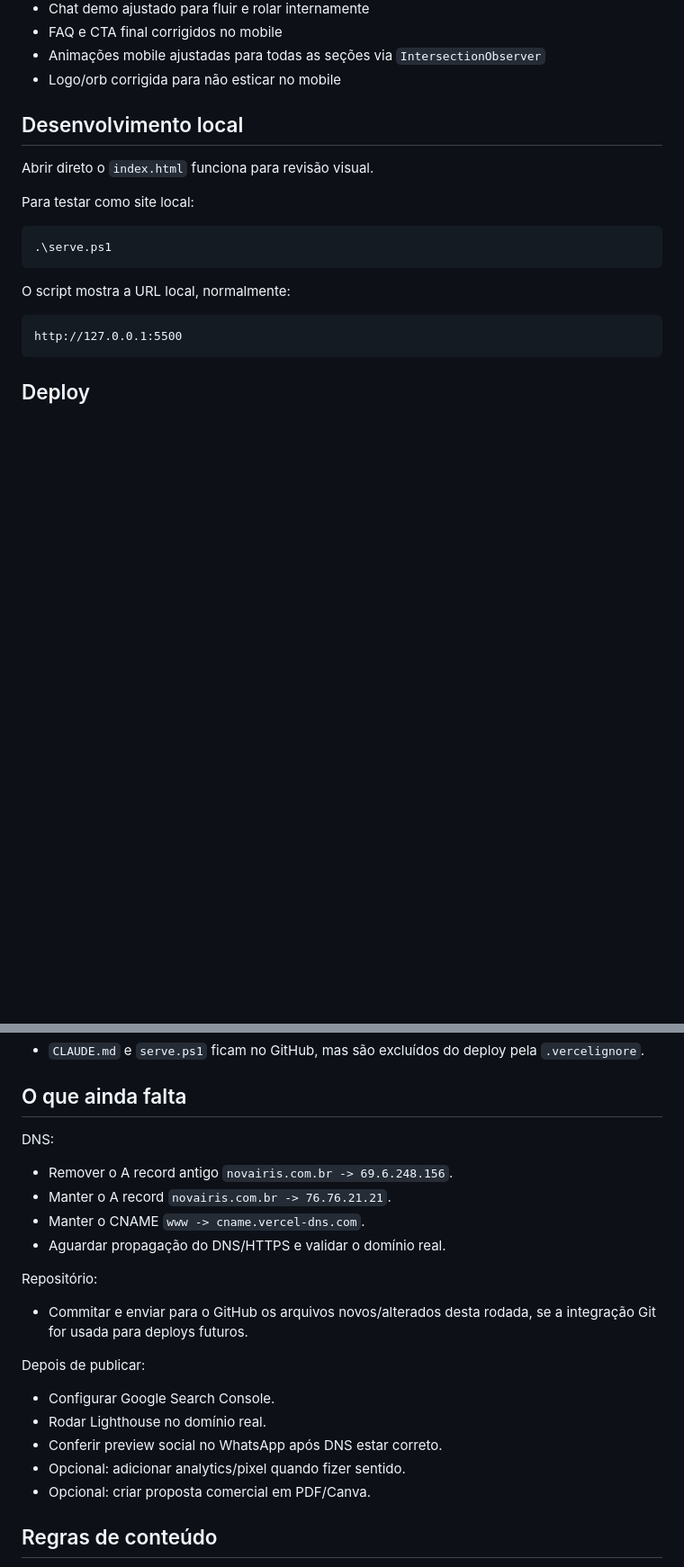
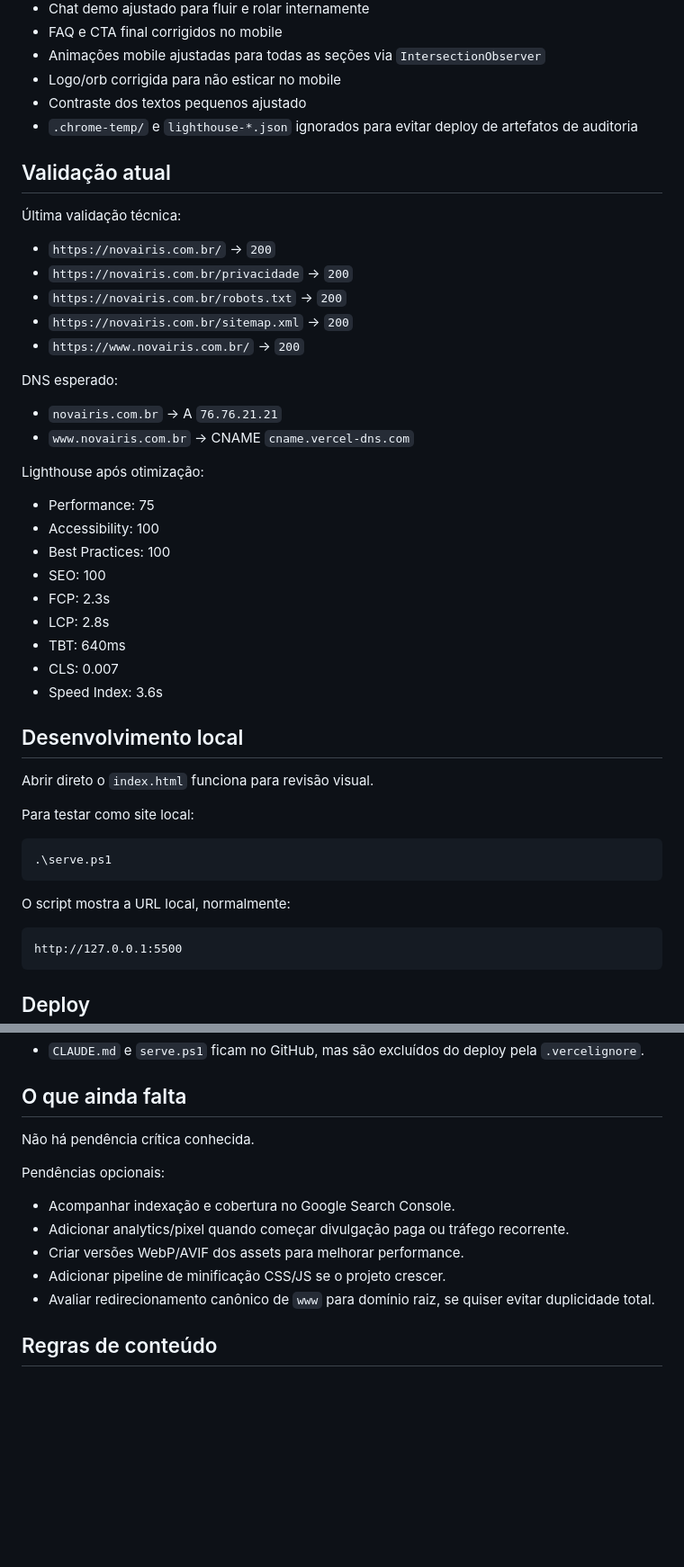
Before and after one commit to OliveiraKevin/landingpage-nova-iris, a Markdown page: CLAUDE.md, 2 parts joined by grey strips. Shown at 90% size. GitHub-like rendering; blank space fills up the shorter version.

Commit message:
Update project operational notes

```diff
--- a/CLAUDE.md
+++ b/CLAUDE.md
@@ -90,6 +102,32 @@ Observação comercial:
 - FAQ e CTA final corrigidos no mobile
 - Animações mobile ajustadas para todas as seções via `IntersectionObserver`
 - Logo/orb corrigida para não esticar no mobile
+- Contraste dos textos pequenos ajustado
+- `.chrome-temp/` e `lighthouse-*.json` ignorados para evitar deploy de artefatos de auditoria
+
+## Validação atual
+
+Última validação técnica:
+- `https://novairis.com.br/` -> `200`
+- `https://novairis.com.br/privacidade` -> `200`
+- `https://novairis.com.br/robots.txt` -> `200`
+- `https://novairis.com.br/sitemap.xml` -> `200`
+- `https://www.novairis.com.br/` -> `200`
+
+DNS esperado:
+- `novairis.com.br` -> A `76.76.21.21`
+- `www.novairis.com.br` -> CNAME `cname.vercel-dns.com`
+
+Lighthouse após otimização:
+- Performance: 75
+- Accessibility: 100
+- Best Practices: 100
+- SEO: 100
+- FCP: 2.3s
+- LCP: 2.8s
+- TBT: 640ms
+- CLS: 0.007
+- Speed Index: 3.6s
 
 ## Desenvolvimento local
 
@@ -127,21 +165,14 @@ Observação:
 
 ## O que ainda falta
 
-DNS:
-- Remover o A record antigo `novairis.com.br -> 69.6.248.156`.
-- Manter o A record `novairis.com.br -> 76.76.21.21`.
-- Manter o CNAME `www -> cname.vercel-dns.com`.
-- Aguardar propagação do DNS/HTTPS e validar o domínio real.
+Não há pendência crítica conhecida.
 
-Repositório:
-- Commitar e enviar para o GitHub os arquivos novos/alterados desta rodada, se a integração Git for usada para deploys futuros.
-
-Depois de publicar:
-- Configurar Google Search Console.
-- Rodar Lighthouse no domínio real.
-- Conferir preview social no WhatsApp após DNS estar correto.
-- Opcional: adicionar analytics/pixel quando fizer sentido.
-- Opcional: criar proposta comercial em PDF/Canva.
+Pendências opcionais:
+- Acompanhar indexação e cobertura no Google Search Console.
+- Adicionar analytics/pixel quando começar divulgação paga ou tráfego recorrente.
+- Criar versões WebP/AVIF dos assets para melhorar performance.
+- Adicionar pipeline de minificação CSS/JS se o projeto crescer.
+- Avaliar redirecionamento canônico de `www` para domínio raiz, se quiser evitar duplicidade total.
 
 ## Regras de conteúdo
 
```
Also changed, not shown: other parts of CLAUDE.md (+13 -1 lines).
